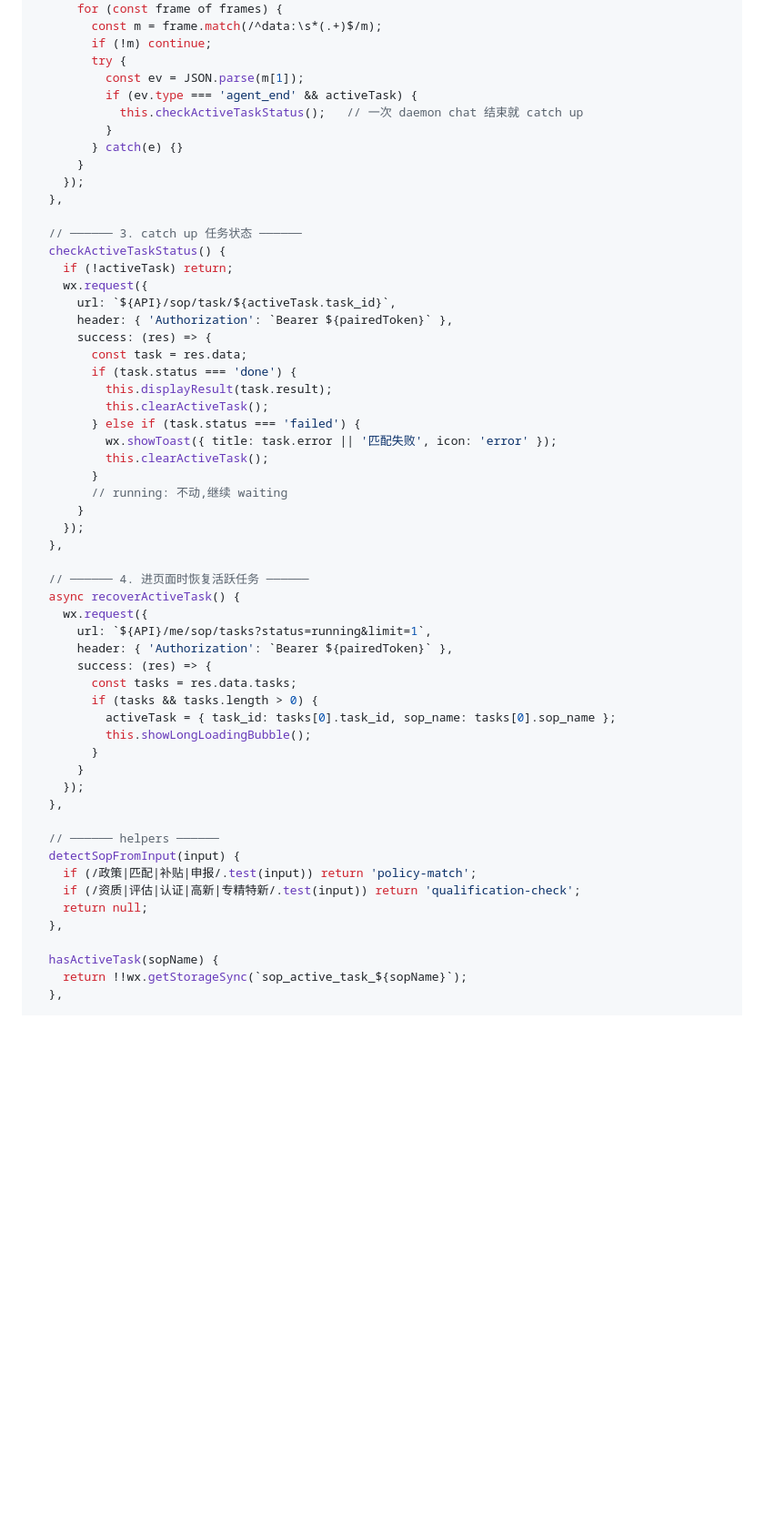
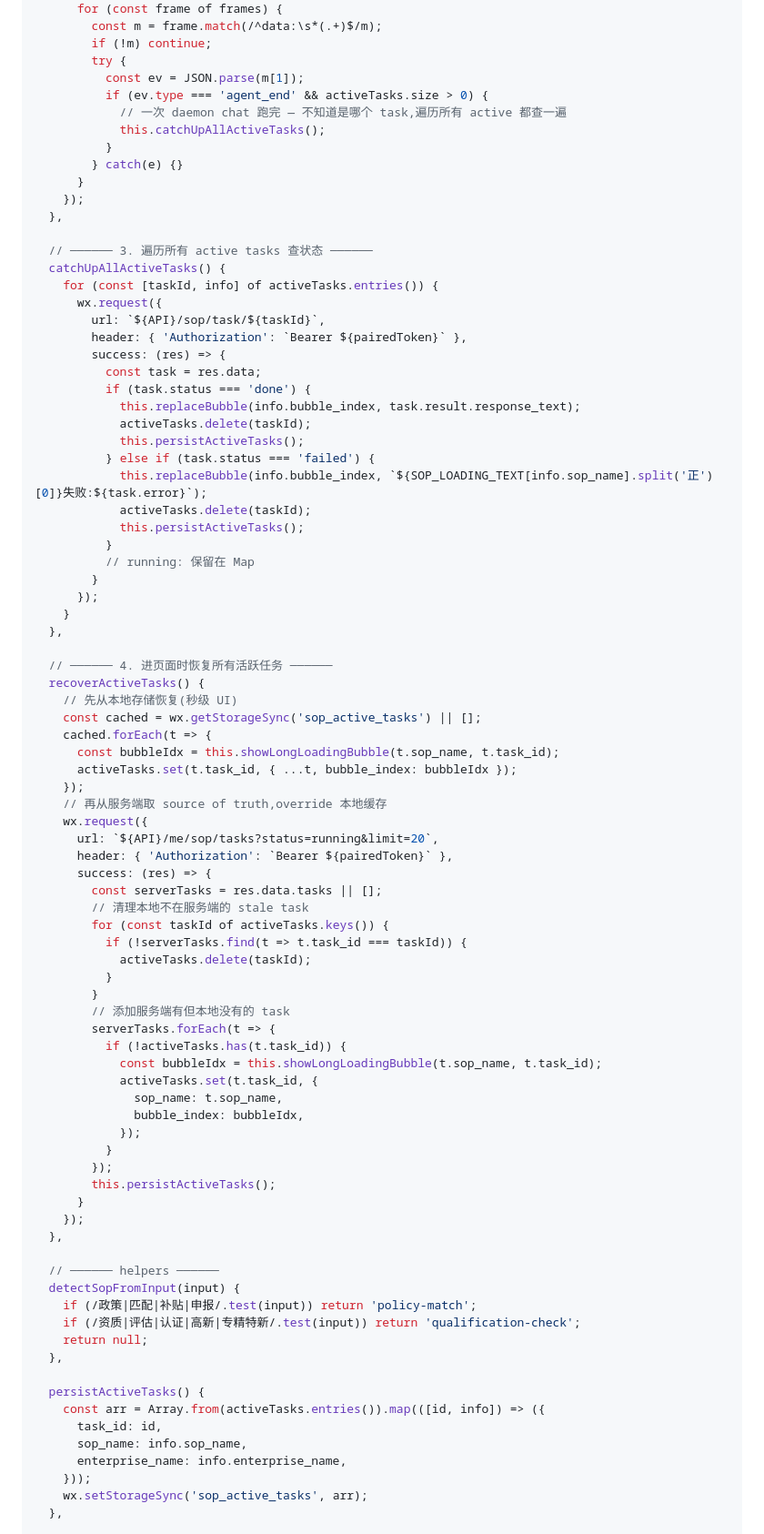
Before and after one commit to bighorse/clawops, a Markdown page: docs/sop-async-frontend-integration.md, the part around one of its changes. Shown at 91% size. Rendered like a GitHub page; blank space fills up the shorter version.

```diff
--- a/docs/sop-async-frontend-integration.md
+++ b/docs/sop-async-frontend-integration.md
@@ -277,45 +296,69 @@ Page({
         if (!m) continue;
         try {
           const ev = JSON.parse(m[1]);
-          if (ev.type === 'agent_end' && activeTask) {
-            this.checkActiveTaskStatus();   // 一次 daemon chat 结束就 catch up
+          if (ev.type === 'agent_end' && activeTasks.size > 0) {
+            // 一次 daemon chat 跑完 — 不知道是哪个 task,遍历所有 active 都查一遍
+            this.catchUpAllActiveTasks();
           }
         } catch(e) {}
       }
     });
   },
 
-  // ────── 3. catch up 任务状态 ──────
-  checkActiveTaskStatus() {
-    if (!activeTask) return;
+  // ────── 3. 遍历所有 active tasks 查状态 ──────
+  catchUpAllActiveTasks() {
+    for (const [taskId, info] of activeTasks.entries()) {
+      wx.request({
+        url: `${API}/sop/task/${taskId}`,
+        header: { 'Authorization': `Bearer ${pairedToken}` },
+        success: (res) => {
+          const task = res.data;
+          if (task.status === 'done') {
+            this.replaceBubble(info.bubble_index, task.result.response_text);
+            activeTasks.delete(taskId);
+            this.persistActiveTasks();
+          } else if (task.status === 'failed') {
+            this.replaceBubble(info.bubble_index, `${SOP_LOADING_TEXT[info.sop_name].split('正')[0]}失败:${task.error}`);
+            activeTasks.delete(taskId);
+            this.persistActiveTasks();
+          }
+          // running: 保留在 Map
+        }
+      });
+    }
+  },
+
+  // ────── 4. 进页面时恢复所有活跃任务 ──────
+  recoverActiveTasks() {
+    // 先从本地存储恢复(秒级 UI)
+    const cached = wx.getStorageSync('sop_active_tasks') || [];
+    cached.forEach(t => {
+      const bubbleIdx = this.showLongLoadingBubble(t.sop_name, t.task_id);
+      activeTasks.set(t.task_id, { ...t, bubble_index: bubbleIdx });
+    });
+    // 再从服务端取 source of truth,override 本地缓存
     wx.request({
-      url: `${API}/sop/task/${activeTask.task_id}`,
+      url: `${API}/me/sop/tasks?status=running&limit=20`,
       header: { 'Authorization': `Bearer ${pairedToken}` },
       success: (res) => {
-        const task = res.data;
-        if (task.status === 'done') {
-          this.displayResult(task.result);
-          this.clearActiveTask();
-        } else if (task.status === 'failed') {
-          wx.showToast({ title: task.error || '匹配失败', icon: 'error' });
-          this.clearActiveTask();
+        const serverTasks = res.data.tasks || [];
+        // 清理本地不在服务端的 stale task
+        for (const taskId of activeTasks.keys()) {
+          if (!serverTasks.find(t => t.task_id === taskId)) {
+            activeTasks.delete(taskId);
+          }
         }
-        // running: 不动,继续 waiting
-      }
-    });
-  },
-
-  // ────── 4. 进页面时恢复活跃任务 ──────
-  async recoverActiveTask() {
-    wx.request({
-      url: `${API}/me/sop/tasks?status=running&limit=1`,
-      header: { 'Authorization': `Bearer ${pairedToken}` },
-      success: (res) => {
-        const tasks = res.data.tasks;
-        if (tasks && tasks.length > 0) {
-          activeTask = { task_id: tasks[0].task_id, sop_name: tasks[0].sop_name };
-          this.showLongLoadingBubble();
-        }
+        // 添加服务端有但本地没有的 task
+        serverTasks.forEach(t => {
+          if (!activeTasks.has(t.task_id)) {
+            const bubbleIdx = this.showLongLoadingBubble(t.sop_name, t.task_id);
+            activeTasks.set(t.task_id, {
+              sop_name: t.sop_name,
+              bubble_index: bubbleIdx,
+            });
+          }
+        });
+        this.persistActiveTasks();
       }
     });
   },
@@ -327,7 +370,12 @@ Page({
     return null;
   },
 
-  hasActiveTask(sopName) {
-    return !!wx.getStorageSync(`sop_active_task_${sopName}`);
+  persistActiveTasks() {
+    const arr = Array.from(activeTasks.entries()).map(([id, info]) => ({
+      task_id: id,
+      sop_name: info.sop_name,
+      enterprise_name: info.enterprise_name,
+    }));
+    wx.setStorageSync('sop_active_tasks', arr);
   },
 
```
Also changed, not shown: other parts of docs/sop-async-frontend-integration.md (+88 -62 lines).
